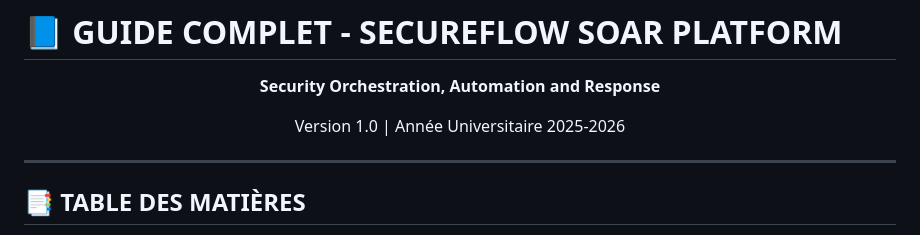
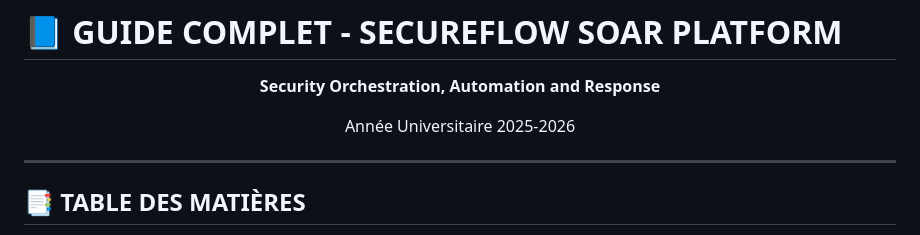
Before and after one commit to ahmedargoubi/secure, a Markdown page: DOCUMENTATION.md, the part around the change. Rendered like a GitHub page.

Commit message:
Fix formatting in DOCUMENTATION.md

```diff
--- a/DOCUMENTATION.md
+++ b/DOCUMENTATION.md
@@ -6,7 +6,7 @@
 
 **Security Orchestration, Automation and Response**
 
-Version 1.0 | Année Universitaire 2025-2026
+ Année Universitaire 2025-2026
 
 </div>
 
```
